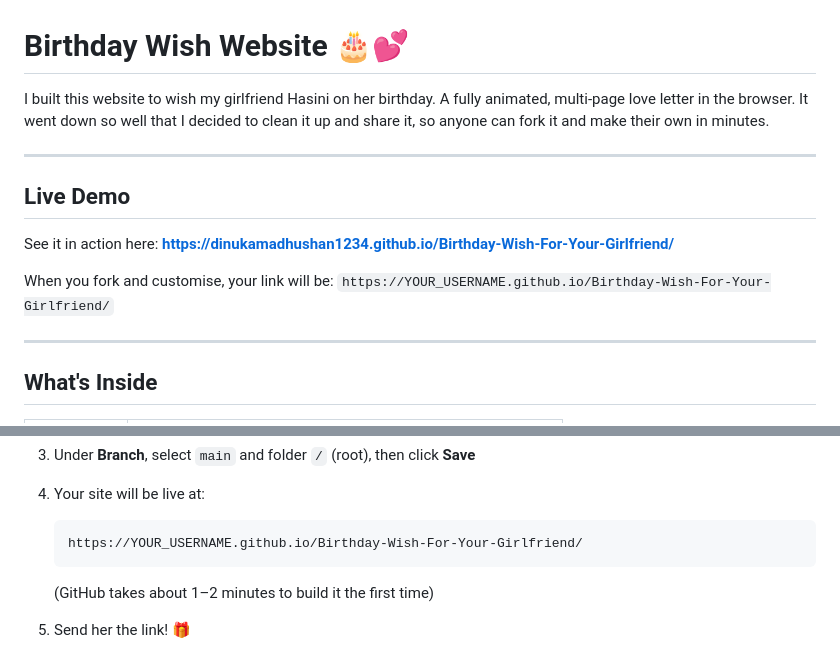
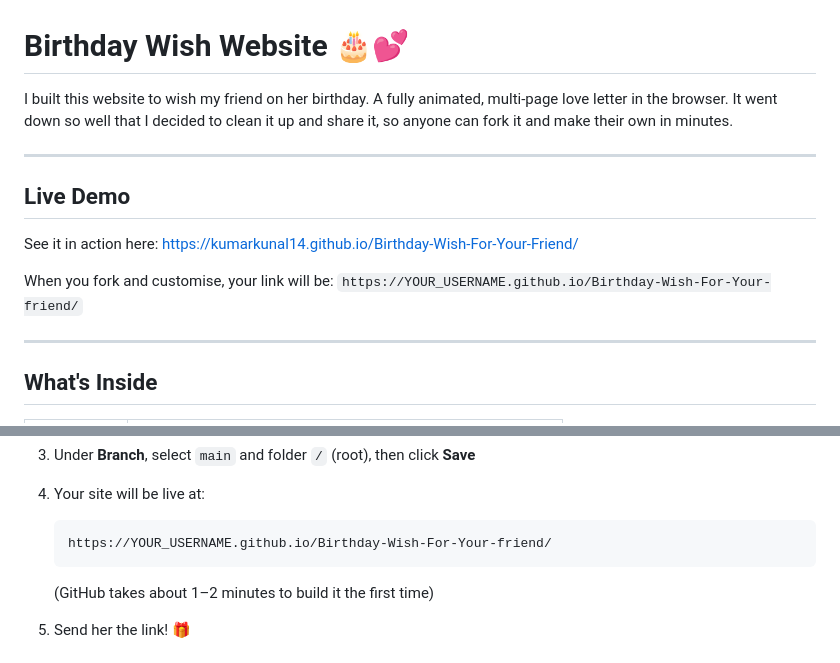
Before and after one commit to Kumarkunal14/birthday-wish-for-friend, a Markdown page: README.md, 2 parts joined by grey strips. Drawn GitHub-style.

Commit message:
Update README for birthday wish website details

````diff
--- a/README.md
+++ b/README.md
@@ -1,14 +1,14 @@
 # Birthday Wish Website 🎂💕
 
-I built this website to wish my girlfriend Hasini on her birthday. A fully animated, multi-page love letter in the browser. It went down so well that I decided to clean it up and share it, so anyone can fork it and make their own in minutes.
+I built this website to wish my friend on her birthday. A fully animated, multi-page love letter in the browser. It went down so well that I decided to clean it up and share it, so anyone can fork it and make their own in minutes.
 
 ---
 
 ## Live Demo
 
-See it in action here: **https://dinukamadhushan1234.github.io/Birthday-Wish-For-Your-Girlfriend/**
+See it in action here: https://kumarkunal14.github.io/Birthday-Wish-For-Your-Friend/
 
-When you fork and customise, your link will be: `https://YOUR_USERNAME.github.io/Birthday-Wish-For-Your-Girlfriend/`
+When you fork and customise, your link will be: `https://YOUR_USERNAME.github.io/Birthday-Wish-For-Your-friend/`
 
 ---
 
@@ -79,7 +79,7 @@ Supported formats: `.jpg` `.jpeg` `.png` `.gif` `.webp` (photos) · `.mp4` `.web
 
 4. Your site will be live at:
    ```
-   https://YOUR_USERNAME.github.io/Birthday-Wish-For-Your-Girlfriend/
+   https://YOUR_USERNAME.github.io/Birthday-Wish-For-Your-friend/
    ```
    (GitHub takes about 1–2 minutes to build it the first time)
 
````
